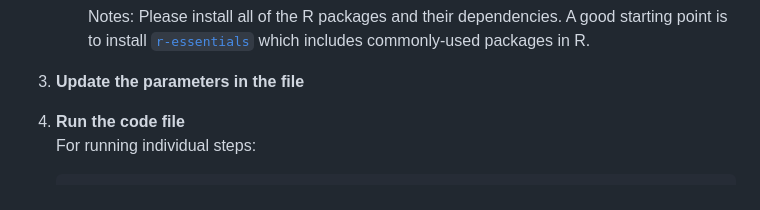
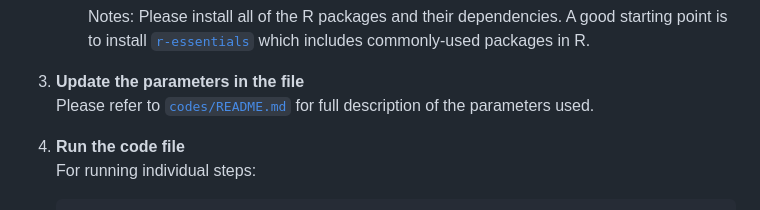
Before and after one commit to jeremiasivan/ReSelect_BUSCO, a Markdown page: README.md, the part around one of its changes. GitHub-like rendering.

```diff
--- a/README.md
+++ b/README.md
@@ -59,6 +60,7 @@ This pipeline requires several software and R packages to run. All software have
         Notes: Please install all of the R packages and their dependencies. A good starting point is to install <a href="https://anaconda.org/conda-forge/r-essentials">`r-essentials`</a> which includes commonly-used packages in R.
 
 3. **Update the parameters in the file** <br>
+    Please refer to <a href="codes/README.md">`codes/README.md`</a> for full description of the parameters used.
 
 4. **Run the code file** <br>
     For running individual steps:
```
Also changed, not shown: other parts of README.md (+2 -1 lines).
